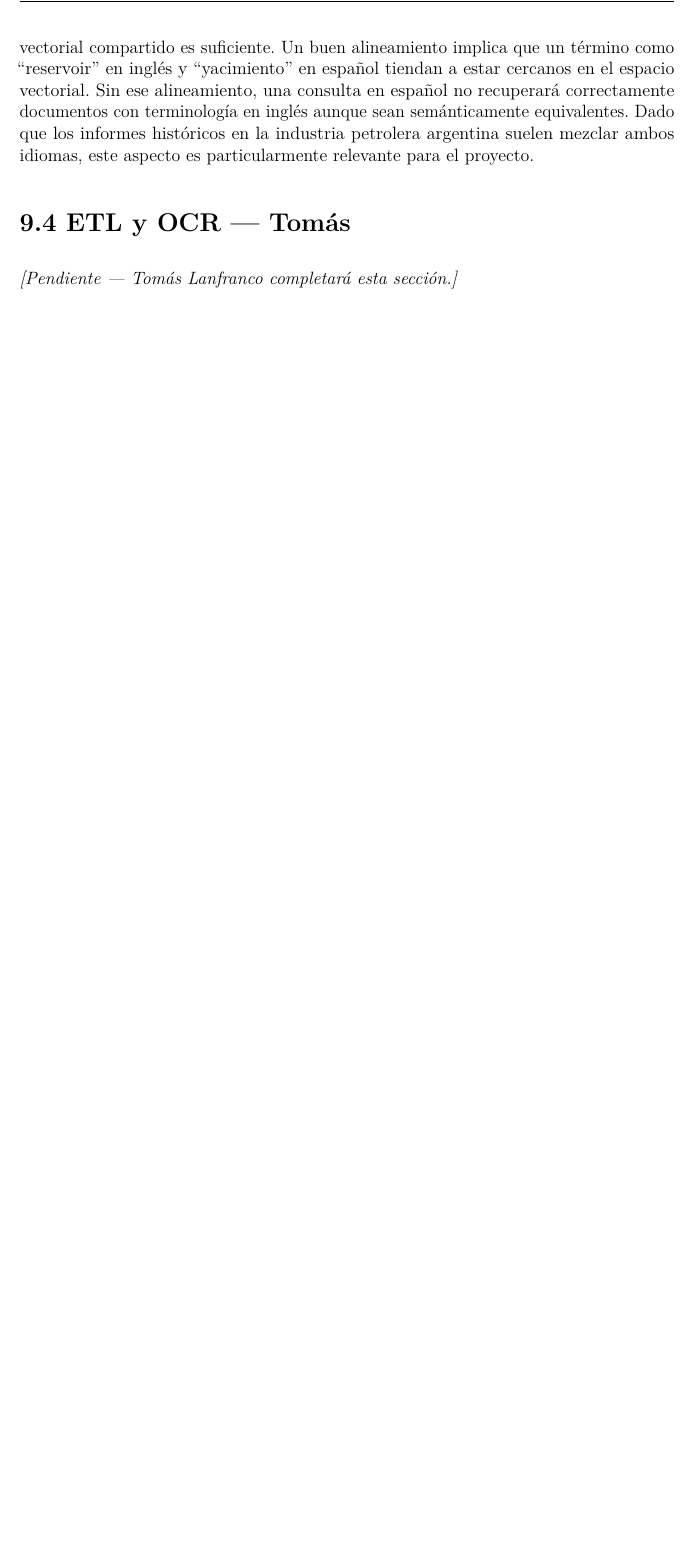
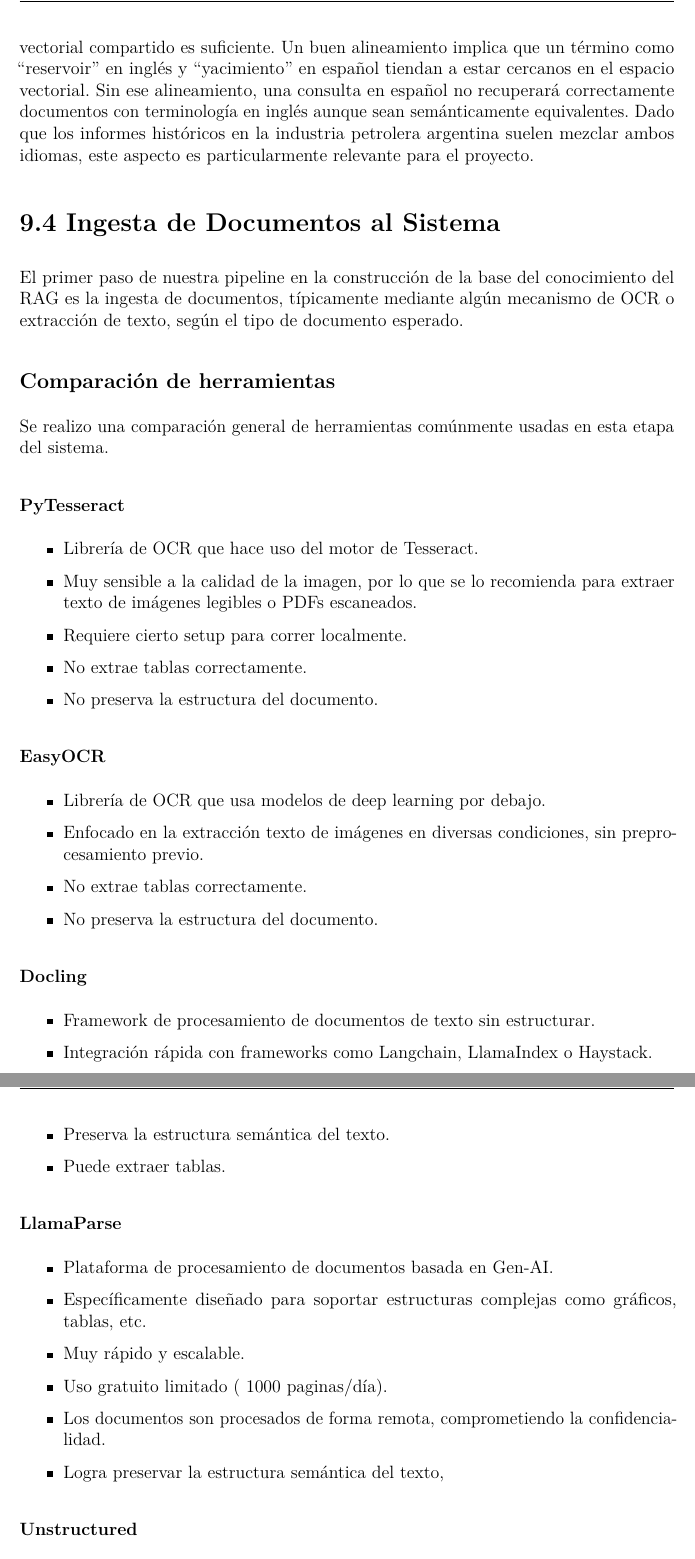
Before and after one commit to Trabajo-Profesional-IGPUBA/informe-latex, a LaTeX thesis (informe_final.tex): part of page 16 of 25 before the commit and two parts of pages 16 and 17 of 27 after it, the two joined at a grey line, cut so that both start at the same text, the shorter picture padded with empty space. Compiled offline with pdfLaTeX.

Commit message:
docs: agregar seccion de OCR y chunking

```diff
--- a/informe_final.tex
+++ b/informe_final.tex
@@ -419,7 +419,46 @@ El segundo problema es el vocabulario técnico de dominio. Los modelos de embedd
 El tercer problema es el alineamiento semántico entre idiomas. En modelos multilingües, no alcanza con que el modelo soporte múltiples idiomas: lo que determina la calidad de la recuperación cross-lingual es si el grado de alineamiento cross-lingual del espacio vectorial compartido es suficiente. Un buen alineamiento implica que un término como ``reservoir'' en inglés y ``yacimiento'' en español tiendan a estar cercanos en el espacio vectorial. Sin ese alineamiento, una consulta en español no recuperará correctamente documentos con terminología en inglés aunque sean semánticamente equivalentes. Dado que los informes históricos en la industria petrolera argentina suelen mezclar ambos idiomas, este aspecto es particularmente relevante para el proyecto.
 
 % ─── 9.4 ETL y OCR ──────────────────────────────────────────────────────────
-\section*{9.4 ETL y OCR --- Tomás}
+\section*{9.4 Ingesta de Documentos al Sistema}
 
-% TODO: Tomi completa esta sección con su investigación sobre ETL y OCR.
-\textit{[Pendiente --- Tomás Lanfranco completará esta sección.]}
+El primer paso de nuestra pipeline en la construcción de la base del conocimiento del RAG es la ingesta de documentos, típicamente mediante algún mecanismo de OCR o extracción de texto, según el tipo de documento esperado.
+
+\subsection*{Comparación de herramientas}
+Se realizo una comparación general de herramientas comúnmente usadas en esta etapa del sistema.
+
+\subsubsection*{PyTesseract}
+\begin{itemize}
+    \item Librería de OCR que hace uso del motor de Tesseract.
+    \item Muy sensible a la calidad de la imagen, por lo que se lo recomienda para extraer texto de imágenes legibles o PDFs escaneados.
+    \item Requiere cierto setup para correr localmente.
+    \item No extrae tablas correctamente.
+    \item No preserva la estructura del documento.
+\end{itemize}
+
+\subsubsection*{EasyOCR}
+\begin{itemize}
+    \item Librería de OCR que usa modelos de deep learning por debajo.
+    \item Enfocado en la extracción texto de imágenes en diversas condiciones, sin preprocesamiento previo.
+    \item No extrae tablas correctamente.
+    \item No preserva la estructura del documento.
+\end{itemize}
+
+\subsubsection*{Docling}
+\begin{itemize}
+    \item Framework de procesamiento de documentos de texto sin estructurar.
+    \item Integración rápida con frameworks como Langchain, LlamaIndex o Haystack.
+    \item Preserva la estructura semántica del texto.
+    \item Puede extraer tablas.
+\end{itemize}
+
+\subsubsection*{LlamaParse}
+\begin{itemize}
+    \item Plataforma de procesamiento de documentos basada en Gen-AI.
+    \item Específicamente diseñado para soportar estructuras complejas como gráficos, tablas, etc.
+    \item Muy rápido y escalable.
+    \item Uso gratuito limitado (~1000 paginas/día).
+    \item Los documentos son procesados de forma remota, comprometiendo la confidencialidad.
+    \item Logra preservar la estructura semántica del texto,
+\end{itemize}
+
+\subsubsection*{Unstructured}
@@ -425,0 +485 @@ El tercer problema es el alineamiento semántico entre idiomas. En modelos multi
+    \item Semantic Chunking: se crean chunks a partir de oraciones de semántica similar según un modelo de embedding.
```
Also changed, not shown: informe_final.tex (51 more changed lines).
